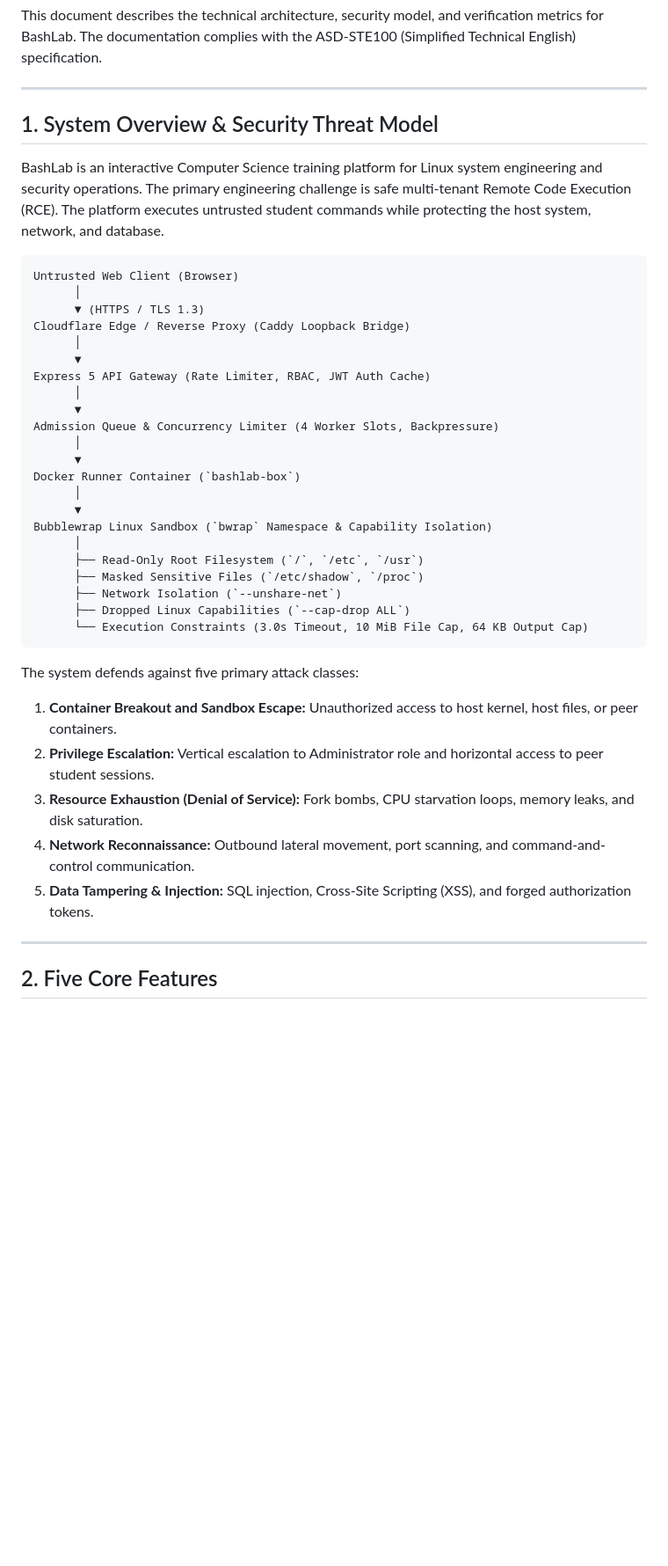
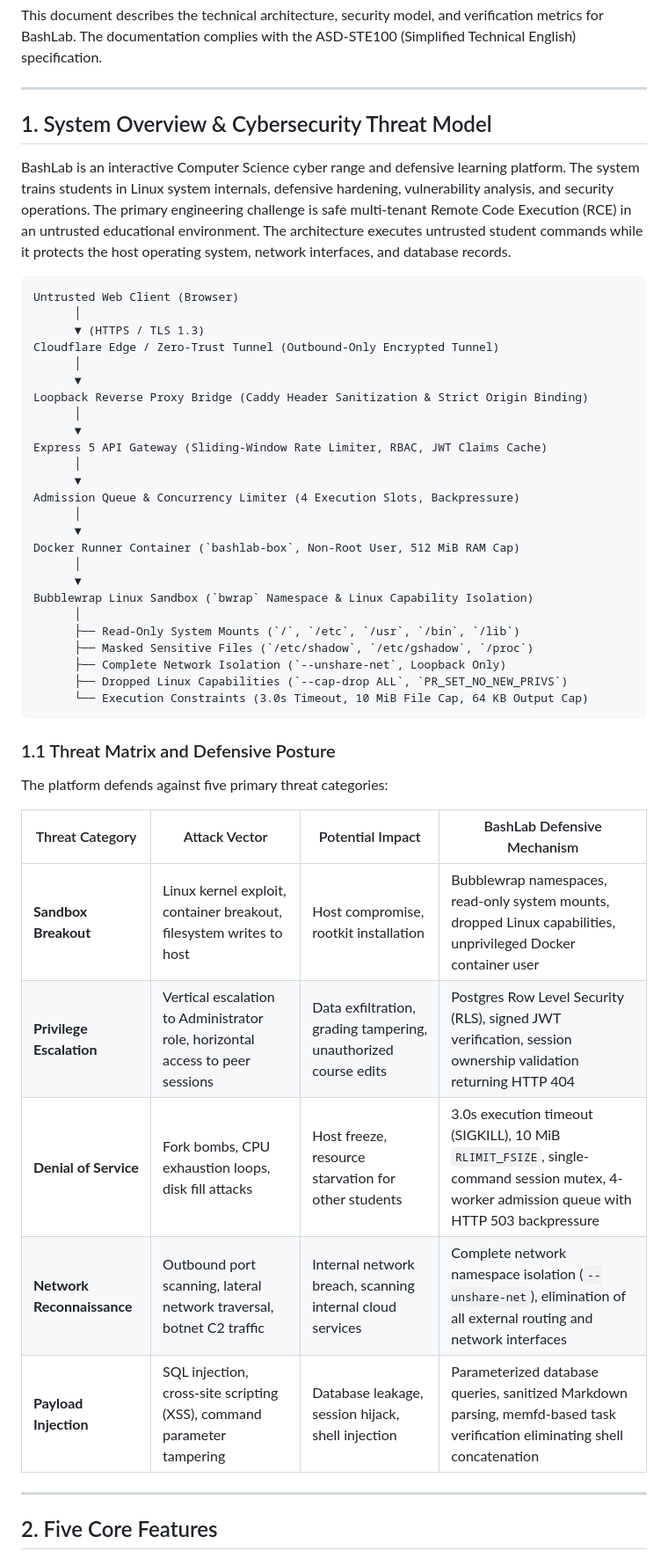
Before and after one commit to 0viprorqiv0/Bashlab, a Markdown page: README.md, the part around one of its changes. Shown at 88% size. Rendered like a GitHub page; blank space fills up the shorter version.

Commit message:
docs(readme): highlight cybersecurity architecture, threat model matrix, and defense mechanisms under ASD-STE100

````diff
--- a/README.md
+++ b/README.md
@@ -25,43 +25,52 @@ The documentation complies with the ASD-STE100 (Simplified Technical English) sp
 
 ---
 
-## 1. System Overview & Security Threat Model
+## 1. System Overview & Cybersecurity Threat Model
 
-BashLab is an interactive Computer Science training platform for Linux system engineering and security operations.
-The primary engineering challenge is safe multi-tenant Remote Code Execution (RCE).
-The platform executes untrusted student commands while protecting the host system, network, and database.
+BashLab is an interactive Computer Science cyber range and defensive learning platform.
+The system trains students in Linux system internals, defensive hardening, vulnerability analysis, and security operations.
+The primary engineering challenge is safe multi-tenant Remote Code Execution (RCE) in an untrusted educational environment.
+The architecture executes untrusted student commands while it protects the host operating system, network interfaces, and database records.
 
 ```text
 Untrusted Web Client (Browser)
       │
       ▼ (HTTPS / TLS 1.3)
-Cloudflare Edge / Reverse Proxy (Caddy Loopback Bridge)
+Cloudflare Edge / Zero-Trust Tunnel (Outbound-Only Encrypted Tunnel)
       │
       ▼
-Express 5 API Gateway (Rate Limiter, RBAC, JWT Auth Cache)
+Loopback Reverse Proxy Bridge (Caddy Header Sanitization & Strict Origin Binding)
       │
       ▼
-Admission Queue & Concurrency Limiter (4 Worker Slots, Backpressure)
+Express 5 API Gateway (Sliding-Window Rate Limiter, RBAC, JWT Claims Cache)
       │
       ▼
-Docker Runner Container (`bashlab-box`)
+Admission Queue & Concurrency Limiter (4 Execution Slots, Backpressure)
       │
       ▼
-Bubblewrap Linux Sandbox (`bwrap` Namespace & Capability Isolation)
+Docker Runner Container (`bashlab-box`, Non-Root User, 512 MiB RAM Cap)
       │
-      ├── Read-Only Root Filesystem (`/`, `/etc`, `/usr`)
-      ├── Masked Sensitive Files (`/etc/shadow`, `/proc`)
-      ├── Network Isolation (`--unshare-net`)
-      ├── Dropped Linux Capabilities (`--cap-drop ALL`)
+      ▼
+Bubblewrap Linux Sandbox (`bwrap` Namespace & Linux Capability Isolation)
+      │
+      ├── Read-Only System Mounts (`/`, `/etc`, `/usr`, `/bin`, `/lib`)
+      ├── Masked Sensitive Files (`/etc/shadow`, `/etc/gshadow`, `/proc`)
+      ├── Complete Network Isolation (`--unshare-net`, Loopback Only)
+      ├── Dropped Linux Capabilities (`--cap-drop ALL`, `PR_SET_NO_NEW_PRIVS`)
       └── Execution Constraints (3.0s Timeout, 10 MiB File Cap, 64 KB Output Cap)
 ```
 
-The system defends against five primary attack classes:
-1. **Container Breakout and Sandbox Escape:** Unauthorized access to host kernel, host files, or peer containers.
-2. **Privilege Escalation:** Vertical escalation to Administrator role and horizontal access to peer student sessions.
-3. **Resource Exhaustion (Denial of Service):** Fork bombs, CPU starvation loops, memory leaks, and disk saturation.
-4. **Network Reconnaissance:** Outbound lateral movement, port scanning, and command-and-control communication.
-5. **Data Tampering & Injection:** SQL injection, Cross-Site Scripting (XSS), and forged authorization tokens.
+### 1.1 Threat Matrix and Defensive Posture
+
+The platform defends against five primary threat categories:
+
+| Threat Category | Attack Vector | Potential Impact | BashLab Defensive Mechanism |
+|---|---|---|---|
+| **Sandbox Breakout** | Linux kernel exploit, container breakout, filesystem writes to host | Host compromise, rootkit installation | Bubblewrap namespaces, read-only system mounts, dropped Linux capabilities, unprivileged Docker container user |
+| **Privilege Escalation** | Vertical escalation to Administrator role, horizontal access to peer sessions | Data exfiltration, grading tampering, unauthorized course edits | Postgres Row Level Security (RLS), signed JWT verification, session ownership validation returning HTTP 404 |
+| **Denial of Service** | Fork bombs, CPU exhaustion loops, disk fill attacks | Host freeze, resource starvation for other students | 3.0s execution timeout (SIGKILL), 10 MiB `RLIMIT_FSIZE`, single-command session mutex, 4-worker admission queue with HTTP 503 backpressure |
+| **Network Reconnaissance** | Outbound port scanning, lateral network traversal, botnet C2 traffic | Internal network breach, scanning internal cloud services | Complete network namespace isolation (`--unshare-net`), elimination of all external routing and network interfaces |
+| **Payload Injection** | SQL injection, cross-site scripting (XSS), command parameter tampering | Database leakage, session hijack, shell injection | Parameterized database queries, sanitized Markdown parsing, memfd-based task verification eliminating shell concatenation |
 
 ---
 
````
Also changed, not shown: other parts of README.md (+72 -59 lines).
